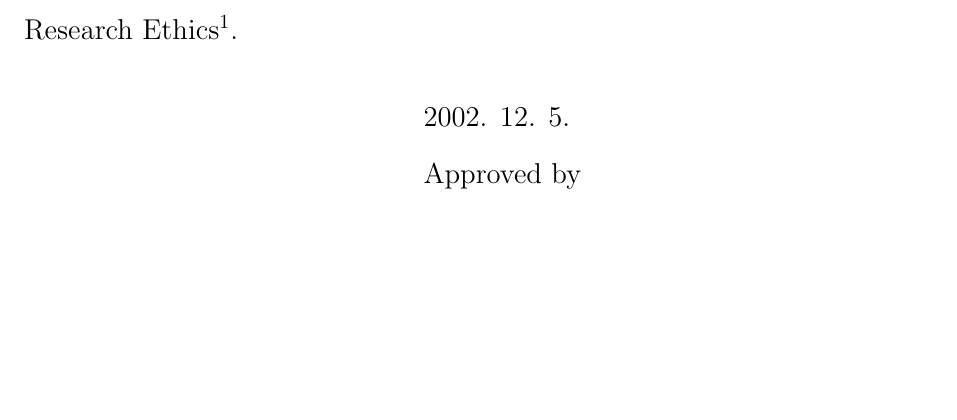
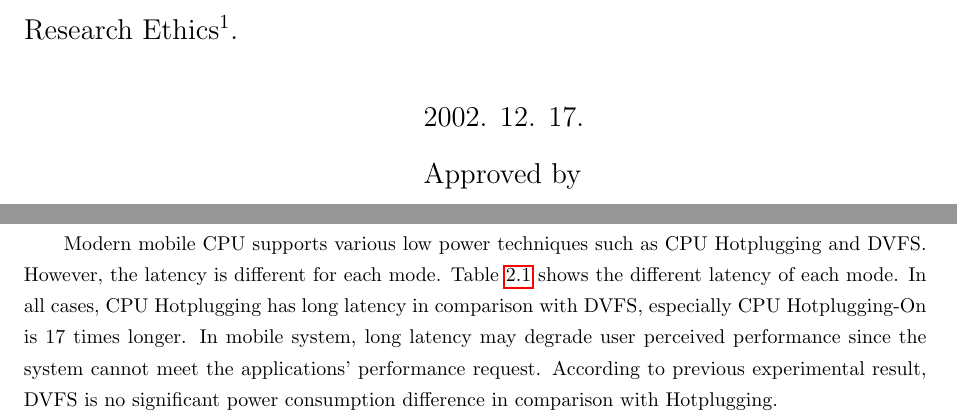
Before and after one commit to jiserafini/sj_toy_proj, a LaTeX thesis (paper/master_thesis/master_thesis_sangjung.tex, which reads paper/master_thesis/02_01_cpu_power.tex): part of page 3 of 32 before the commit and two parts of pages 3 and 12 of 32 after it, the two joined at a grey line, cut so that both start at the same text, the shorter picture padded with empty space. Compiled offline with pdfLaTeX.

Commit message:
Add latency contents

```diff
--- a/paper/master_thesis/02_01_cpu_power.tex
+++ b/paper/master_thesis/02_01_cpu_power.tex
@@ -83,6 +83,18 @@ using two cores at 1.2GHz consumes 50\% more power than using four cores at 600M
 However, such a power management for spreading computation to multiple cores as evenly as possible, depends
 on the available TLP and also how each thread uses CPU resources.
 
+Modern mobile CPU supports various low power techniques such as CPU Hotplugging and DVFS.
+However, the latency is different for each mode.
+Table~\ref{tab:exynos_latency} shows the different latency of each mode.
+In all cases, CPU Hotplugging has long latency in comparison with DVFS,
+especially CPU Hotplugging-On is 17 times longer.
+In mobile system, long latency may degrade user perceived performance
+since the system cannot meet the applications' performance request.
+According to previous experimental result,
+DVFS is no significant power consumption difference in comparison with Hotplugging.
+
+\input{02_01_exynos_4412_latency}
+
 A strategy of using cores and DVFS can be inferred from the aforementioned analysis.
 Firstly, the clock frequency must be lowered to the point where the utilization is close to 100\%.
 If a balanced TLP is available, using two cores with a half clock frequency consume less power than
--- a/paper/master_thesis/master_thesis_sangjung.tex
+++ b/paper/master_thesis/master_thesis_sangjung.tex
@@ -158,7 +158,7 @@
 
 % @command approvaldate 지도교수논문승인일
 % @param   year,month,day 연,월,일 순으로 입력
-\approvaldate{2002}{12}{5}
+\approvaldate{2002}{12}{17}
 
 % @command refereedate 심사위원논문심사일
 % @param   year,month,day 연,월,일 순으로 입력
```
Also changed, not shown: paper/master_thesis/02_01_exynos_4412_latency.tex (+4 -3 lines), paper/master_thesis/03_TLP_behavior.tex (+1 -1 lines), paper/master_thesis/graphs/relative_util_normalized_min_exec_time.eps, paper/master_thesis/02_01_cpu_power.tex (2 more changed lines), 1 other file.
